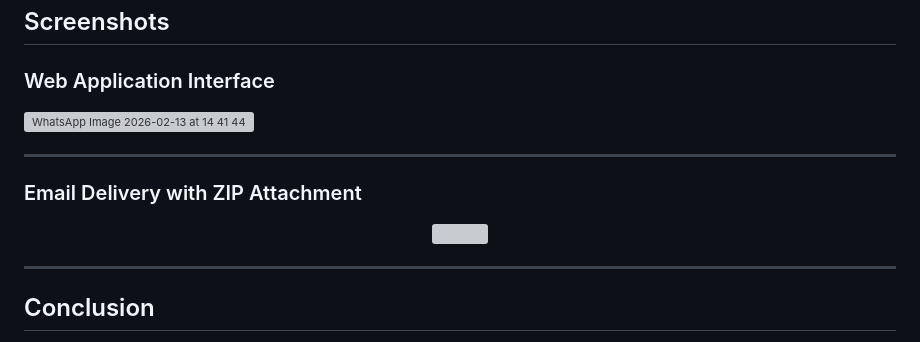
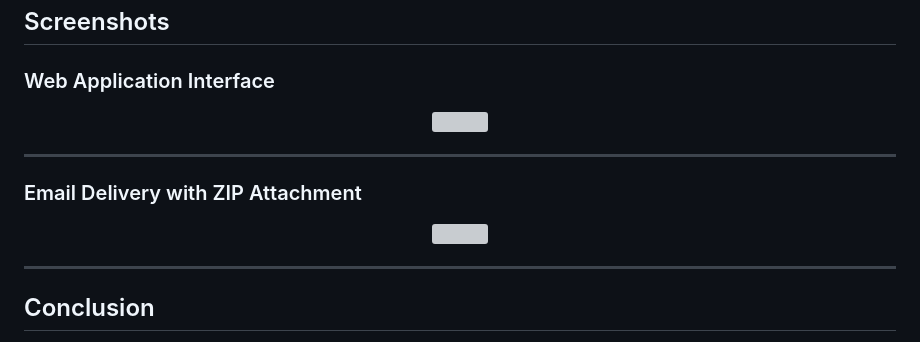
Before and after one commit to GitSamarth/YouTube-Audio-Mashup, a Markdown page: README.md, the part around one of its changes. GitHub-like rendering; grey boxes are pictures that could not be loaded.

Commit message:
Adjust image display settings in README
Updated image sizes and alignment in README.

```diff
--- a/README.md
+++ b/README.md
@@ -59,8 +59,9 @@ The graph below illustrates the relationship between selected singer and final m
 
 ### Web Application Interface
 
-![WhatsApp Image 2026-02-13 at 14 41 44](https://github.com/user-attachments/assets/81353f27-be69-4b29-8b56-6346a5faf8ef)
-
+<p align="center">
+  <img src="https://github.com/user-attachments/assets/81353f27-be69-4b29-8b56-6346a5faf8ef" width="400">
+</p>
 
 ---
 
```
Also changed, not shown: other parts of README.md (+1 -1 lines).
